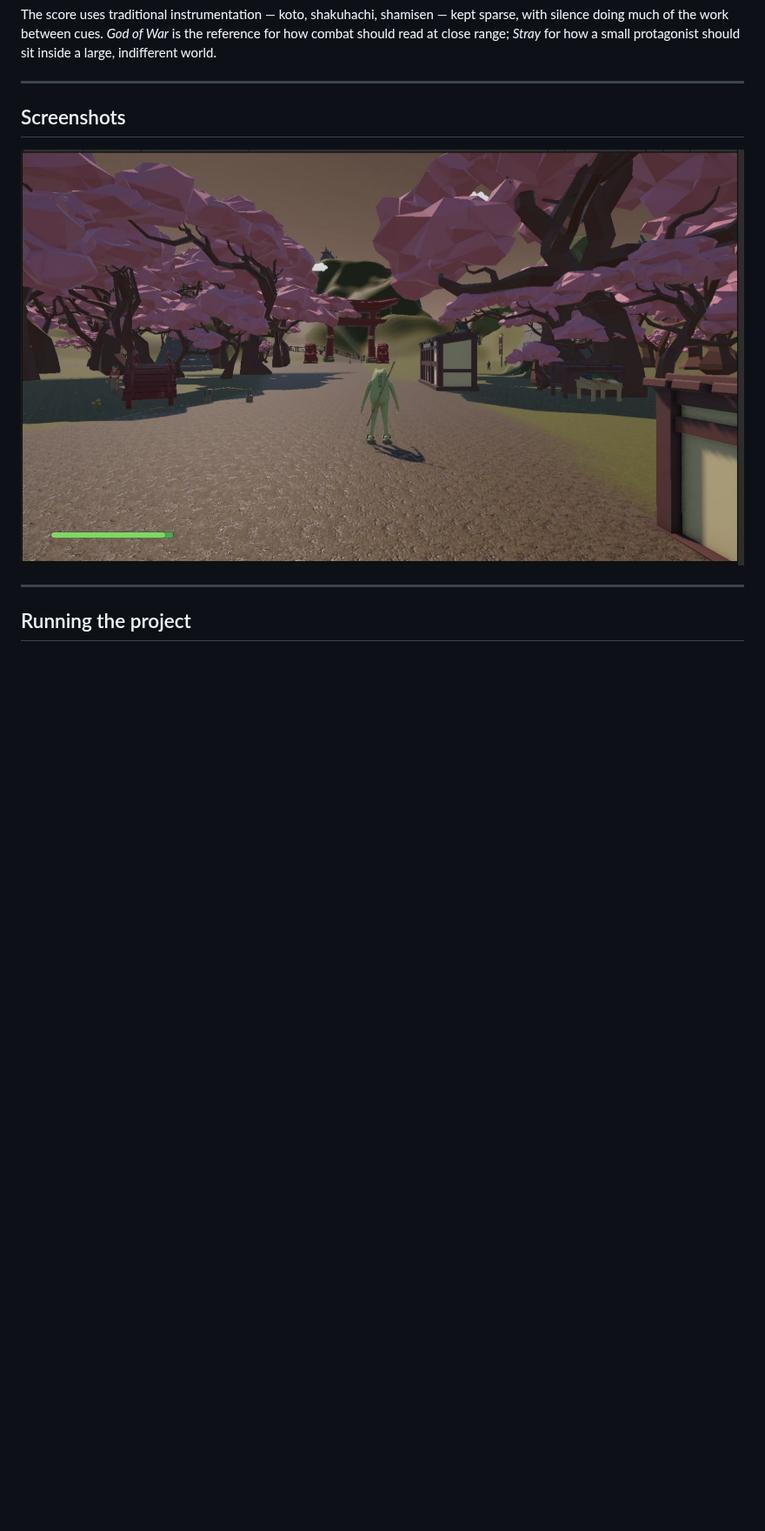
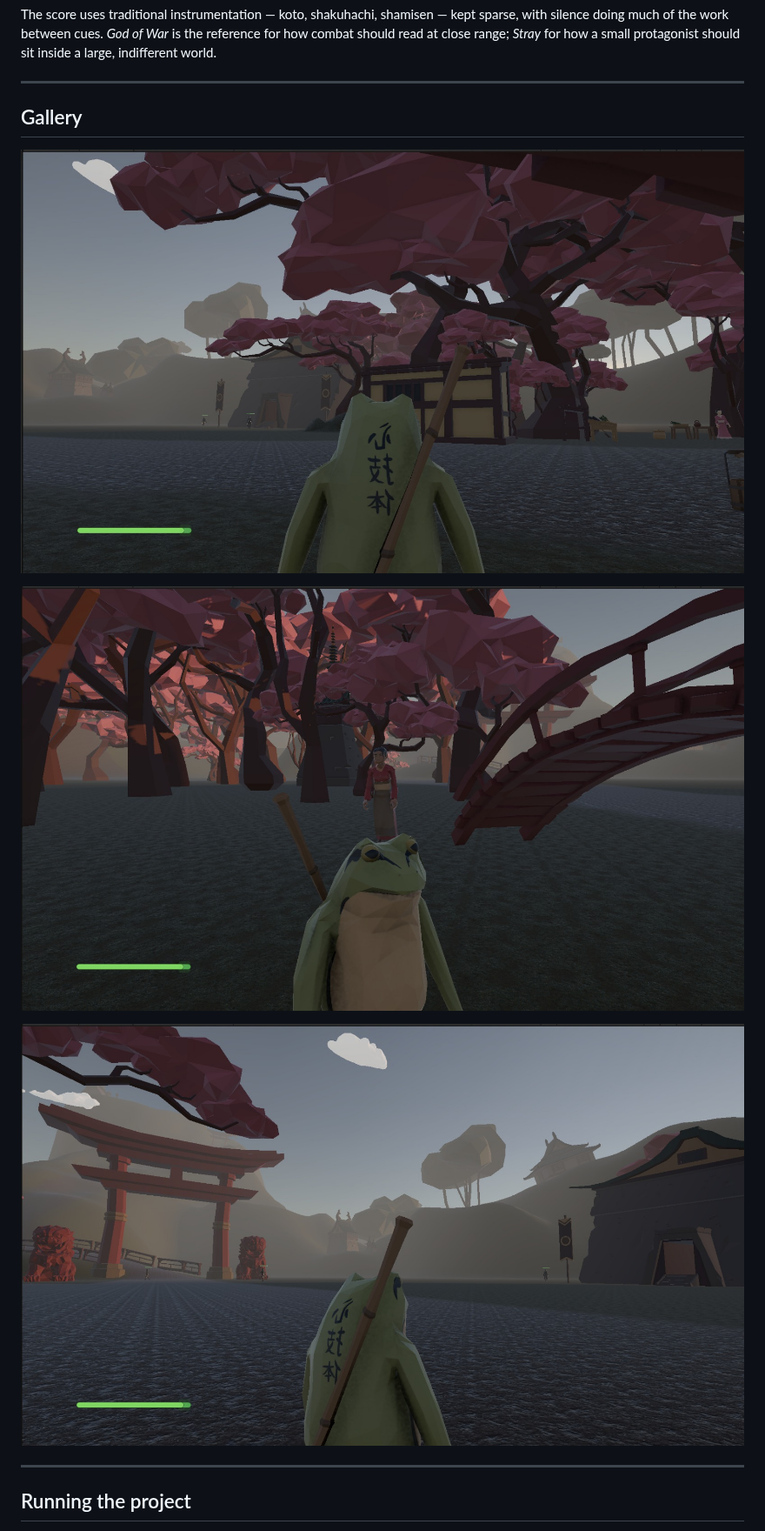
Before and after one commit to TMartinez0744/Green-Mist-v1, a Markdown page: README.md, the part around the change. Shown at 87% size. GitHub-like rendering; pictures changed too: docs/images/bridge.jpg (added), docs/images/screenshot.jpeg (deleted), docs/images/torii.jpg (added); blank space fills up the shorter version.

Commit message:
Replace the README screenshots with current lighting

```diff
--- a/README.md
+++ b/README.md
@@ -45,9 +45,13 @@ The score uses traditional instrumentation — koto, shakuhachi, shamisen — ke
 
 ---
 
-## Screenshots
+## Gallery
 
-![The path to the torii gate](docs/images/screenshot.jpeg)
+![The village before the climb](docs/images/village.jpg)
+
+![A villager by the bridge](docs/images/bridge.jpg)
+
+![The torii gate on the way up](docs/images/torii.jpg)
 
 ---
 
```
